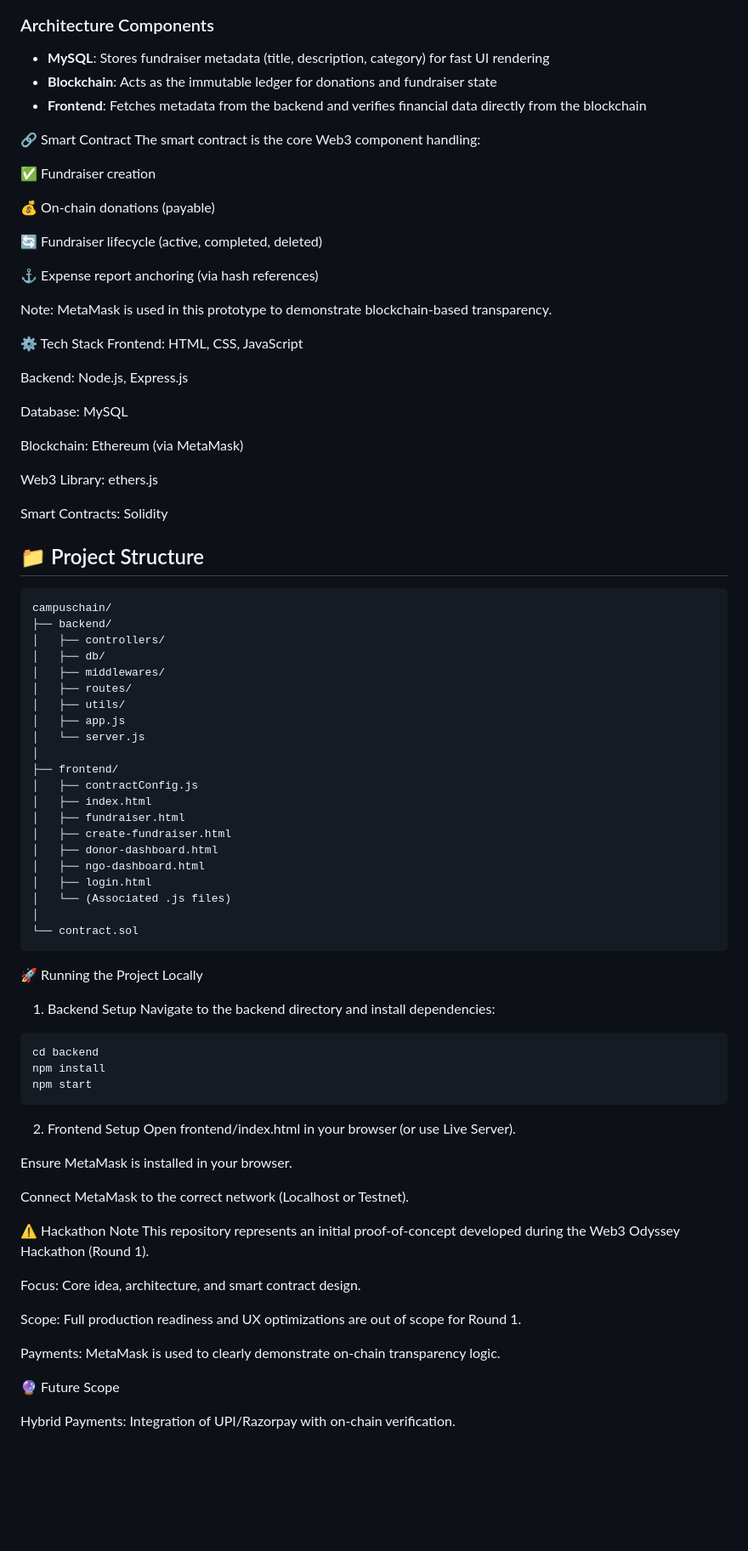
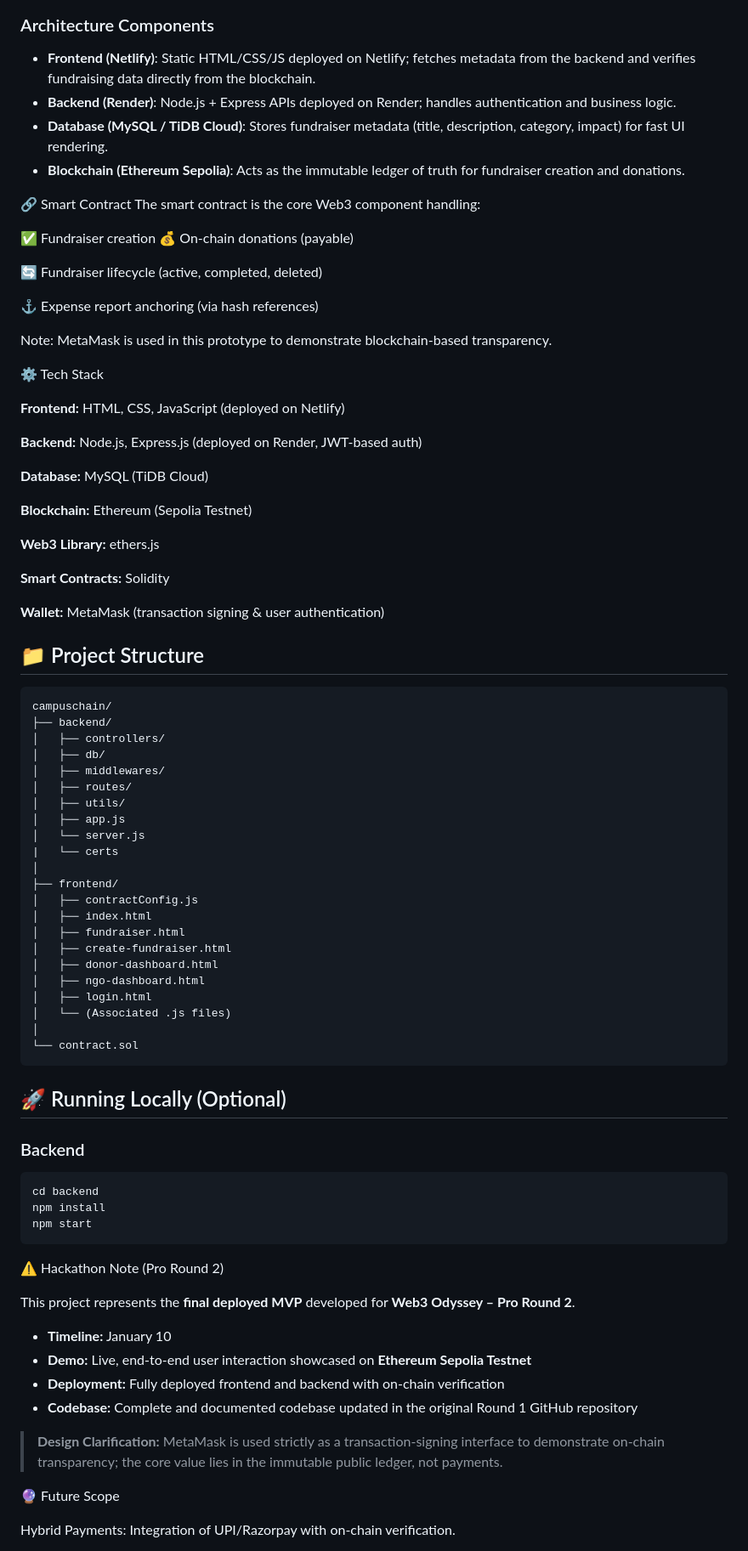
Before and after one commit to anshulmodi07/CampusChain, a Markdown page: README.md, the part around one of its changes. Shown at 85% size. GitHub-like rendering; blank space fills up the shorter version.

````diff
--- a/README.md
+++ b/README.md
@@ -61,16 +79,16 @@ graph TD
 ```
 ### Architecture Components
 
-- **MySQL**: Stores fundraiser metadata (title, description, category) for fast UI rendering
-- **Blockchain**: Acts as the immutable ledger for donations and fundraiser state
-- **Frontend**: Fetches metadata from the backend and verifies financial data directly from the blockchain
+- **Frontend (Netlify)**: Static HTML/CSS/JS deployed on Netlify; fetches metadata from the backend and verifies fundraising data directly from the blockchain.
+- **Backend (Render)**: Node.js + Express APIs deployed on Render; handles authentication and business logic.
+- **Database (MySQL / TiDB Cloud)**: Stores fundraiser metadata (title, description, category, impact) for fast UI rendering.
+- **Blockchain (Ethereum Sepolia)**: Acts as the immutable ledger of truth for fundraiser creation and donations.
 
 
 🔗 Smart Contract
 The smart contract is the core Web3 component handling:
 
 ✅ Fundraiser creation
-
 💰 On-chain donations (payable)
 
 🔄 Fundraiser lifecycle (active, completed, deleted)
@@ -80,17 +98,20 @@ The smart contract is the core Web3 component handling:
 Note: MetaMask is used in this prototype to demonstrate blockchain-based transparency.
 
 ⚙️ Tech Stack
-Frontend: HTML, CSS, JavaScript
 
-Backend: Node.js, Express.js
+**Frontend:** HTML, CSS, JavaScript (deployed on Netlify)
 
-Database: MySQL
+**Backend:** Node.js, Express.js (deployed on Render, JWT-based auth)
 
-Blockchain: Ethereum (via MetaMask)
+**Database:** MySQL (TiDB Cloud)
 
-Web3 Library: ethers.js
+**Blockchain:** Ethereum (Sepolia Testnet)
 
-Smart Contracts: Solidity
+**Web3 Library:** ethers.js
+
+**Smart Contracts:** Solidity
+
+**Wallet:** MetaMask (transaction signing & user authentication)
 
 ## 📁 Project Structure
 
@@ -104,6 +125,7 @@ campuschain/
 │   ├── utils/
 │   ├── app.js
 │   └── server.js
+|   └── certs
 │
 ├── frontend/
 │   ├── contractConfig.js
@@ -117,31 +139,27 @@ campuschain/
 │
 └── contract.sol
 ```
-🚀 Running the Project Locally
-1. Backend Setup
-Navigate to the backend directory and install dependencies:
 
-```md
+
+## 🚀 Running Locally (Optional)
+
+### Backend
+```bash
 cd backend
 npm install
 npm start
 ```
 
-2. Frontend Setup
-Open frontend/index.html in your browser (or use Live Server).
+⚠️ Hackathon Note (Pro Round 2)
 
-Ensure MetaMask is installed in your browser.
+This project represents the **final deployed MVP** developed for **Web3 Odyssey – Pro Round 2**.
 
-Connect MetaMask to the correct network (Localhost or Testnet).
+- **Timeline:** January 10
+- **Demo:** Live, end-to-end user interaction showcased on **Ethereum Sepolia Testnet**
+- **Deployment:** Fully deployed frontend and backend with on-chain verification
+- **Codebase:** Complete and documented codebase updated in the original Round 1 GitHub repository
+> **Design Clarification:** MetaMask is used strictly as a transaction-signing interface to demonstrate on-chain transparency; the core value lies in the immutable public ledger, not payments.
 
-⚠️ Hackathon Note
-This repository represents an initial proof-of-concept developed during the Web3 Odyssey Hackathon (Round 1).
-
-Focus: Core idea, architecture, and smart contract design.
-
-Scope: Full production readiness and UX optimizations are out of scope for Round 1.
-
-Payments: MetaMask is used to clearly demonstrate on-chain transparency logic.
 
 🔮 Future Scope
 
````
Also changed, not shown: other parts of README.md (+23 -5 lines).
